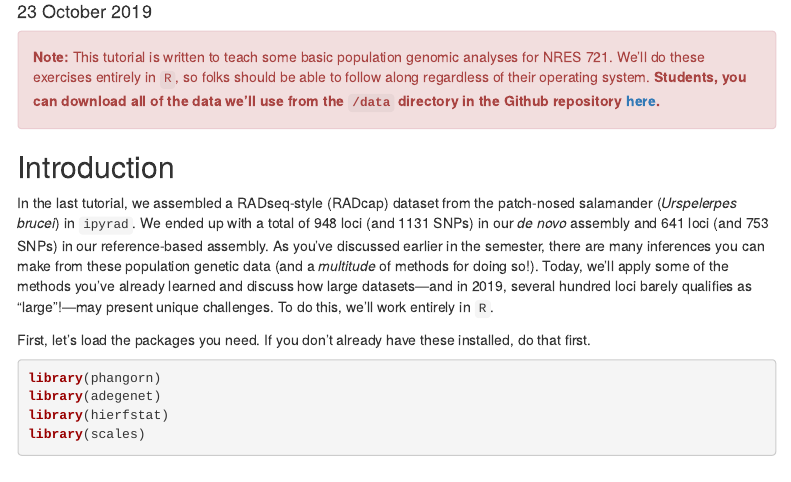
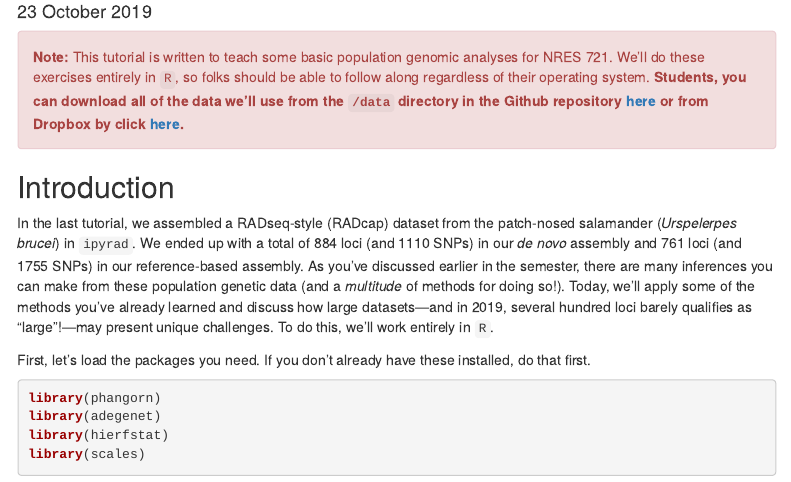
Before and after one commit to twpierson/nres721_popgen_phylo, an R Markdown document (popgen_phylo.Rmd): the page in a window 1100 px wide, from 100 px down. Rendered offline with R 4.5, knitr and Pandoc, with nearby package versions; some code elsewhere in the file could not run offline; menus at the side of the page are left out; long lines of code are wrapped.

Commit message:
updated text to reflect new input files

````diff
--- a/popgen_phylo.Rmd
+++ b/popgen_phylo.Rmd
@@ -29,11 +29,11 @@ options(width=200)
 ```
 
 <div class="alert alert-danger">
-  <strong>Note:</strong> This tutorial is written to teach some basic population genomic analyses for NRES 721. We'll do these exercises entirely in `R`, so folks should be able to follow along regardless of their operating system. **Students, you can download all of the data we'll use from the `/data` directory in the Github repository [here](https://github.com/twpierson/nres721_popgen_phylo).**
+  <strong>Note:</strong> This tutorial is written to teach some basic population genomic analyses for NRES 721. We'll do these exercises entirely in `R`, so folks should be able to follow along regardless of their operating system. **Students, you can download all of the data we'll use from the `/data` directory in the Github repository [here](https://github.com/twpierson/nres721_popgen_phylo) or from Dropbox by click [here](https://www.dropbox.com/sh/06bz7nv0fd4fnsb/AAAExaLKoJk2xqna9_mDtj4Fa?dl=1).**
 </div>
 
 ## Introduction
-In the last tutorial, we assembled a RADseq-style (RADcap) dataset from the patch-nosed salamander (*Urspelerpes brucei*) in `ipyrad`. We ended up with a total of 948 loci (and 1131 SNPs) in our *de novo* assembly and 641 loci (and 753 SNPs) in our reference-based assembly. As you've discussed earlier in the semester, there are many inferences you can make from these population genetic data (and a *multitude* of methods for doing so!). Today, we'll apply some of the methods you've already learned and discuss how large datasets—and in 2019, several hundred loci barely qualifies as "large"!—may present unique challenges. To do this, we'll work entirely in `R`.
+In the last tutorial, we assembled a RADseq-style (RADcap) dataset from the patch-nosed salamander (*Urspelerpes brucei*) in `ipyrad`. We ended up with a total of 884 loci (and 1110 SNPs) in our *de novo* assembly and 761 loci (and 1755 SNPs) in our reference-based assembly. As you've discussed earlier in the semester, there are many inferences you can make from these population genetic data (and a *multitude* of methods for doing so!). Today, we'll apply some of the methods you've already learned and discuss how large datasets—and in 2019, several hundred loci barely qualifies as "large"!—may present unique challenges. To do this, we'll work entirely in `R`.
 
 First, let's load the packages you need. If you don't already have these installed, do that first.
 ```{r, echo = TRUE, results = "hide", warning = FALSE, message = FALSE}
````
Also changed, not shown: 1 other file.
